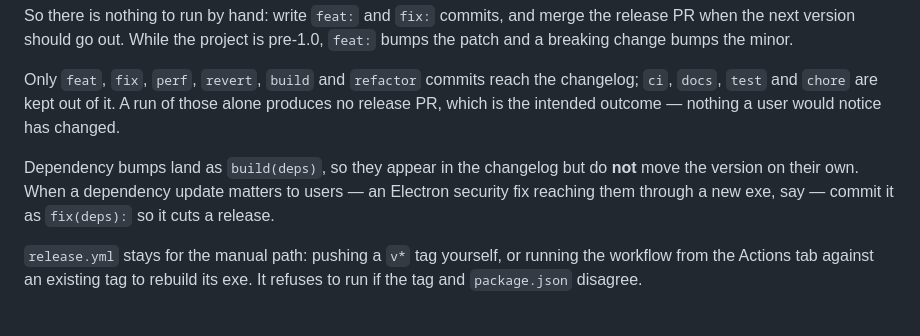
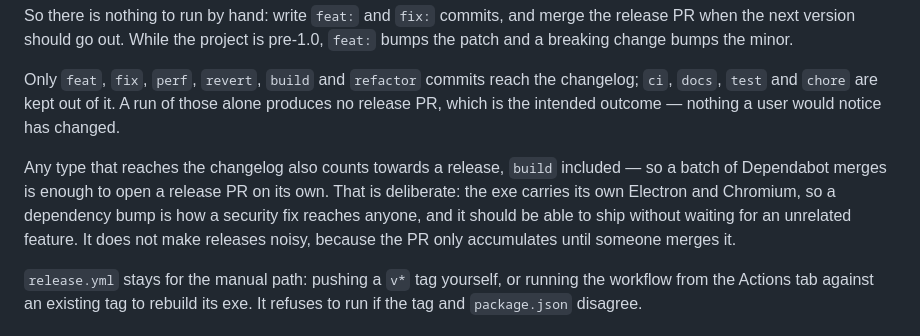
Before and after one commit to danglebz/ai-usage-tray-bar, a Markdown page: README.md, the part around the change. Drawn GitHub-style.

Commit message:
docs: correct what a dependency bump does to the version
The first run proved the opposite of what this said: release-please treats
every type that reaches the changelog as releasable, so the ci/docs/build
commits since v0.1.0 already computed 0.1.1. That is the behaviour worth
having here - a Chromium fix ships without waiting for a feature - so the
text now describes it instead of the `fix(deps):` workaround it does not
need.

```diff
--- a/README.md
+++ b/README.md
@@ -118,7 +118,7 @@ So there is nothing to run by hand: write `feat:` and `fix:` commits, and merge
 
 Only `feat`, `fix`, `perf`, `revert`, `build` and `refactor` commits reach the changelog; `ci`, `docs`, `test` and `chore` are kept out of it. A run of those alone produces no release PR, which is the intended outcome — nothing a user would notice has changed.
 
-Dependency bumps land as `build(deps)`, so they appear in the changelog but do **not** move the version on their own. When a dependency update matters to users — an Electron security fix reaching them through a new exe, say — commit it as `fix(deps):` so it cuts a release.
+Any type that reaches the changelog also counts towards a release, `build` included — so a batch of Dependabot merges is enough to open a release PR on its own. That is deliberate: the exe carries its own Electron and Chromium, so a dependency bump is how a security fix reaches anyone, and it should be able to ship without waiting for an unrelated feature. It does not make releases noisy, because the PR only accumulates until someone merges it.
 
 `release.yml` stays for the manual path: pushing a `v*` tag yourself, or running the workflow from the Actions tab against an existing tag to rebuild its exe. It refuses to run if the tag and `package.json` disagree.
 
```
